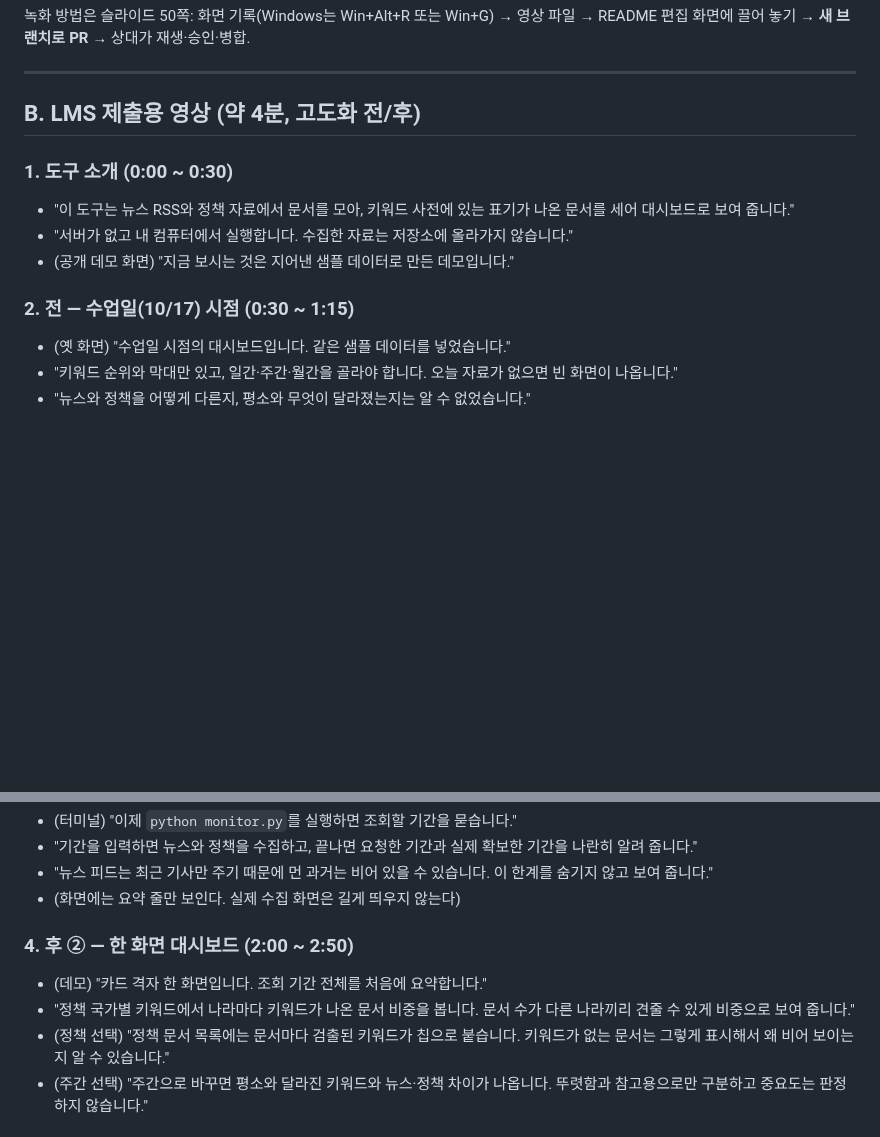
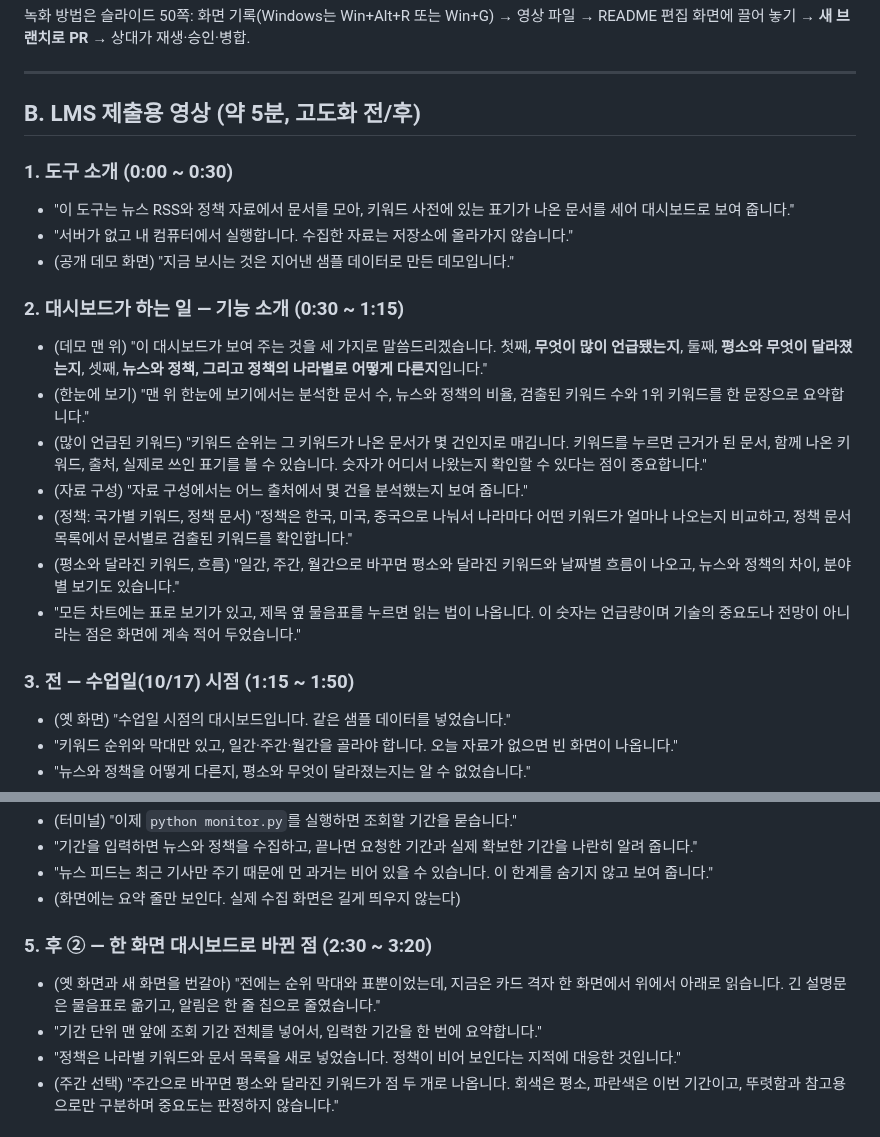
Before and after one commit to daehyun5oh/policy-tech-trend-monitor, a Markdown page: docs/video_script.md, 2 parts joined by grey strips. Drawn GitHub-style; blank space fills up the shorter version.

Commit message:
docs: 영상 대본에 대시보드 기능 소개 구간 추가
Co-Authored-By: Claude Sonnet 5.5 <noreply@anthropic.com>

```diff
--- a/docs/video_script.md
+++ b/docs/video_script.md
@@ -29,14 +29,23 @@
 
 ---
 
-## B. LMS 제출용 영상 (약 4분, 고도화 전/후)
+## B. LMS 제출용 영상 (약 5분, 고도화 전/후)
 
 ### 1. 도구 소개 (0:00 ~ 0:30)
 - "이 도구는 뉴스 RSS와 정책 자료에서 문서를 모아, 키워드 사전에 있는 표기가 나온 문서를 세어 대시보드로 보여 줍니다."
 - "서버가 없고 내 컴퓨터에서 실행합니다. 수집한 자료는 저장소에 올라가지 않습니다."
 - (공개 데모 화면) "지금 보시는 것은 지어낸 샘플 데이터로 만든 데모입니다."
 
-### 2. 전 — 수업일(10/17) 시점 (0:30 ~ 1:15)
+### 2. 대시보드가 하는 일 — 기능 소개 (0:30 ~ 1:15)
+- (데모 맨 위) "이 대시보드가 보여 주는 것을 세 가지로 말씀드리겠습니다. 첫째, **무엇이 많이 언급됐는지**, 둘째, **평소와 무엇이 달라졌는지**, 셋째, **뉴스와 정책, 그리고 정책의 나라별로 어떻게 다른지**입니다."
+- (한눈에 보기) "맨 위 한눈에 보기에서는 분석한 문서 수, 뉴스와 정책의 비율, 검출된 키워드 수와 1위 키워드를 한 문장으로 요약합니다."
+- (많이 언급된 키워드) "키워드 순위는 그 키워드가 나온 문서가 몇 건인지로 매깁니다. 키워드를 누르면 근거가 된 문서, 함께 나온 키워드, 출처, 실제로 쓰인 표기를 볼 수 있습니다. 숫자가 어디서 나왔는지 확인할 수 있다는 점이 중요합니다."
+- (자료 구성) "자료 구성에서는 어느 출처에서 몇 건을 분석했는지 보여 줍니다."
+- (정책: 국가별 키워드, 정책 문서) "정책은 한국, 미국, 중국으로 나눠서 나라마다 어떤 키워드가 얼마나 나오는지 비교하고, 정책 문서 목록에서 문서별로 검출된 키워드를 확인합니다."
+- (평소와 달라진 키워드, 흐름) "일간, 주간, 월간으로 바꾸면 평소와 달라진 키워드와 날짜별 흐름이 나오고, 뉴스와 정책의 차이, 분야별 보기도 있습니다."
+- "모든 차트에는 표로 보기가 있고, 제목 옆 물음표를 누르면 읽는 법이 나옵니다. 이 숫자는 언급량이며 기술의 중요도나 전망이 아니라는 점은 화면에 계속 적어 두었습니다."
+
+### 3. 전 — 수업일(10/17) 시점 (1:15 ~ 1:50)
 - (옛 화면) "수업일 시점의 대시보드입니다. 같은 샘플 데이터를 넣었습니다."
 - "키워드 순위와 막대만 있고, 일간·주간·월간을 골라야 합니다. 오늘 자료가 없으면 빈 화면이 나옵니다."
 - "뉴스와 정책을 어떻게 다른지, 평소와 무엇이 달라졌는지는 알 수 없었습니다."
@@ -48,9 +57,9 @@
 - "뉴스 피드는 최근 기사만 주기 때문에 먼 과거는 비어 있을 수 있습니다. 이 한계를 숨기지 않고 보여 줍니다."
 - (화면에는 요약 줄만 보인다. 실제 수집 화면은 길게 띄우지 않는다)
 
-### 4. 후 ② — 한 화면 대시보드 (2:00 ~ 2:50)
-- (데모) "카드 격자 한 화면입니다. 조회 기간 전체를 처음에 요약합니다."
-- "정책 국가별 키워드에서 나라마다 키워드가 나온 문서 비중을 봅니다. 문서 수가 다른 나라끼리 견줄 수 있게 비중으로 보여 줍니다."
-- (정책 선택) "정책 문서 목록에는 문서마다 검출된 키워드가 칩으로 붙습니다. 키워드가 없는 문서는 그렇게 표시해서 왜 비어 보이는지 알 수 있습니다."
-- (주간 선택) "주간으로 바꾸면 평소와 달라진 키워드와 뉴스·정책 차이가 나옵니다. 뚜렷함과 참고용으로만 구분하고 중요도는 판정하지 않습니다."
+### 5. 후 ② — 한 화면 대시보드로 바뀐 점 (2:30 ~ 3:20)
+- (옛 화면과 새 화면을 번갈아) "전에는 순위 막대와 표뿐이었는데, 지금은 카드 격자 한 화면에서 위에서 아래로 읽습니다. 긴 설명문은 물음표로 옮기고, 알림은 한 줄 칩으로 줄였습니다."
+- "기간 단위 맨 앞에 조회 기간 전체를 넣어서, 입력한 기간을 한 번에 요약합니다."
+- "정책은 나라별 키워드와 문서 목록을 새로 넣었습니다. 정책이 비어 보인다는 지적에 대응한 것입니다."
+- (주간 선택) "주간으로 바꾸면 평소와 달라진 키워드가 점 두 개로 나옵니다. 회색은 평소, 파란색은 이번 기간이고, 뚜렷함과 참고용으로만 구분하며 중요도는 판정하지 않습니다."
 
```
Also changed, not shown: other parts of docs/video_script.md (+4 -4 lines).
